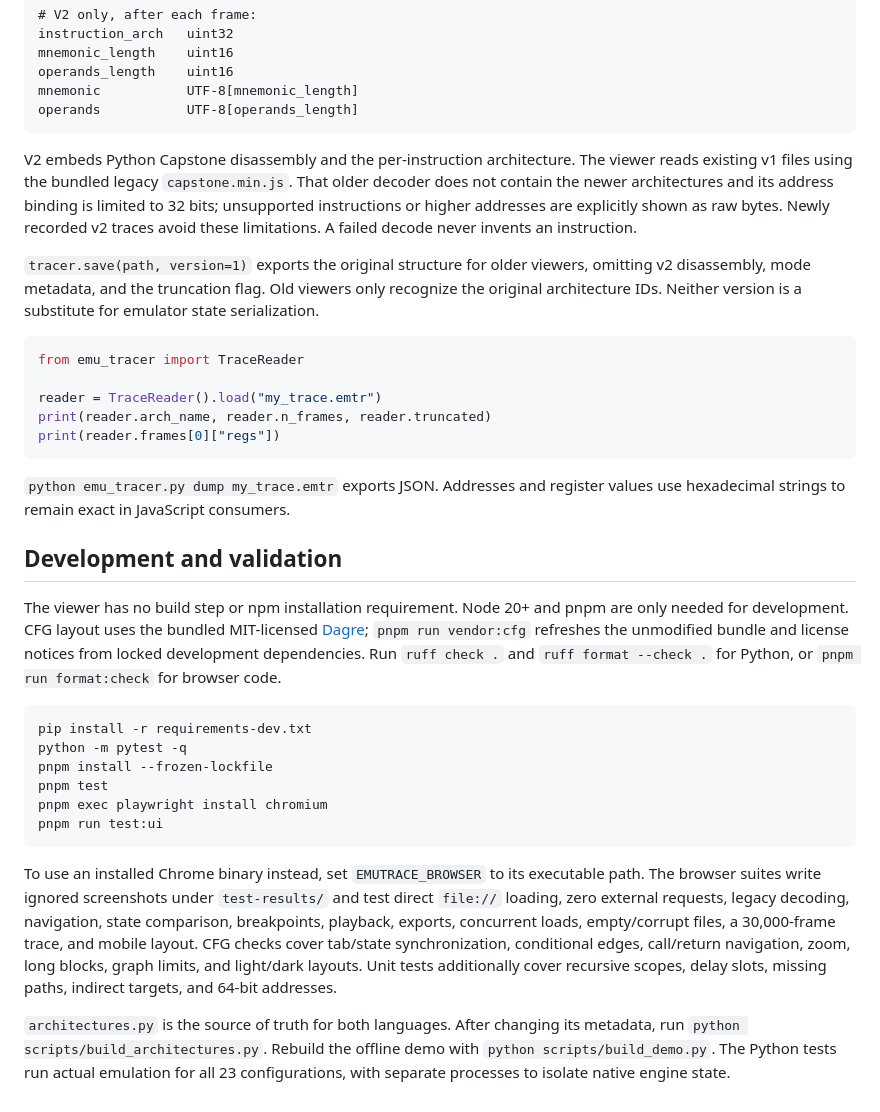
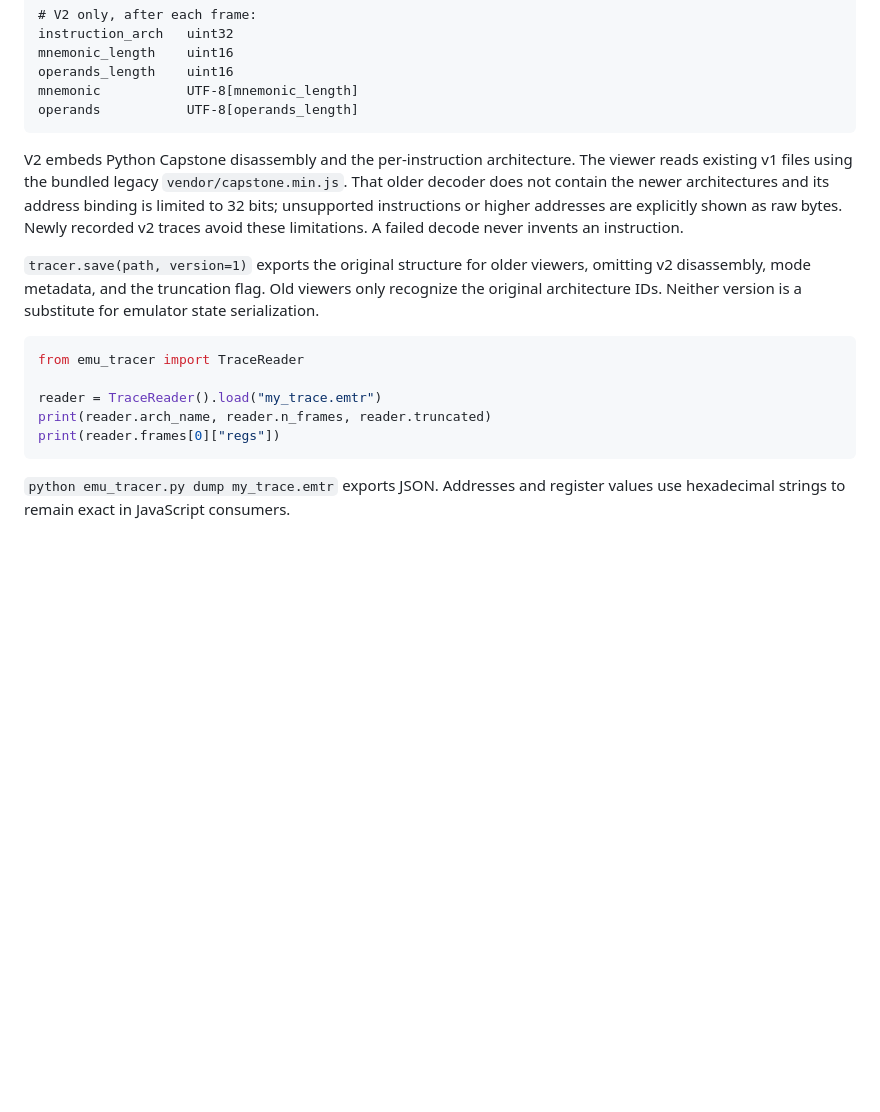
Before and after one commit to kirovgrad/EmuTrace, a Markdown page: README.md, the part around one of its changes. Drawn GitHub-style; blank space fills up the shorter version.

````diff
--- a/README.md
+++ b/README.md
@@ -160,7 +166,7 @@ mnemonic           UTF-8[mnemonic_length]
 operands           UTF-8[operands_length]
 ```
 
-V2 embeds Python Capstone disassembly and the per-instruction architecture. The viewer reads existing v1 files using the bundled legacy `capstone.min.js`. That older decoder does not contain the newer architectures and its address binding is limited to 32 bits; unsupported instructions or higher addresses are explicitly shown as raw bytes. Newly recorded v2 traces avoid these limitations. A failed decode never invents an instruction.
+V2 embeds Python Capstone disassembly and the per-instruction architecture. The viewer reads existing v1 files using the bundled legacy `vendor/capstone.min.js`. That older decoder does not contain the newer architectures and its address binding is limited to 32 bits; unsupported instructions or higher addresses are explicitly shown as raw bytes. Newly recorded v2 traces avoid these limitations. A failed decode never invents an instruction.
 
 `tracer.save(path, version=1)` exports the original structure for older viewers, omitting v2 disassembly, mode metadata, and the truncation flag. Old viewers only recognize the original architecture IDs. Neither version is a substitute for emulator state serialization.
 
@@ -173,20 +179,3 @@ print(reader.frames[0]["regs"])
 ```
 
 `python emu_tracer.py dump my_trace.emtr` exports JSON. Addresses and register values use hexadecimal strings to remain exact in JavaScript consumers.
-
-## Development and validation
-
-The viewer has no build step or npm installation requirement. Node 20+ and pnpm are only needed for development. CFG layout uses the bundled MIT-licensed [Dagre](vendor/README.md); `pnpm run vendor:cfg` refreshes the unmodified bundle and license notices from locked development dependencies. Run `ruff check .` and `ruff format --check .` for Python, or `pnpm run format:check` for browser code.
-
-```bash
-pip install -r requirements-dev.txt
-python -m pytest -q
-pnpm install --frozen-lockfile
-pnpm test
-pnpm exec playwright install chromium
-pnpm run test:ui
-```
-
-To use an installed Chrome binary instead, set `EMUTRACE_BROWSER` to its executable path. The browser suites write ignored screenshots under `test-results/` and test direct `file://` loading, zero external requests, legacy decoding, navigation, state comparison, breakpoints, playback, exports, concurrent loads, empty/corrupt files, a 30,000-frame trace, and mobile layout. CFG checks cover tab/state synchronization, conditional edges, call/return navigation, zoom, long blocks, graph limits, and light/dark layouts. Unit tests additionally cover recursive scopes, delay slots, missing paths, indirect targets, and 64-bit addresses.
-
-`architectures.py` is the source of truth for both languages. After changing its metadata, run `python scripts/build_architectures.py`. Rebuild the offline demo with `python scripts/build_demo.py`. The Python tests run actual emulation for all 23 configurations, with separate processes to isolate native engine state.
````
Also changed, not shown: other parts of README.md (+37 -31 lines), examples/EmuTraceCFG.png, examples/EmuTraceUI.png, 15 other files.
